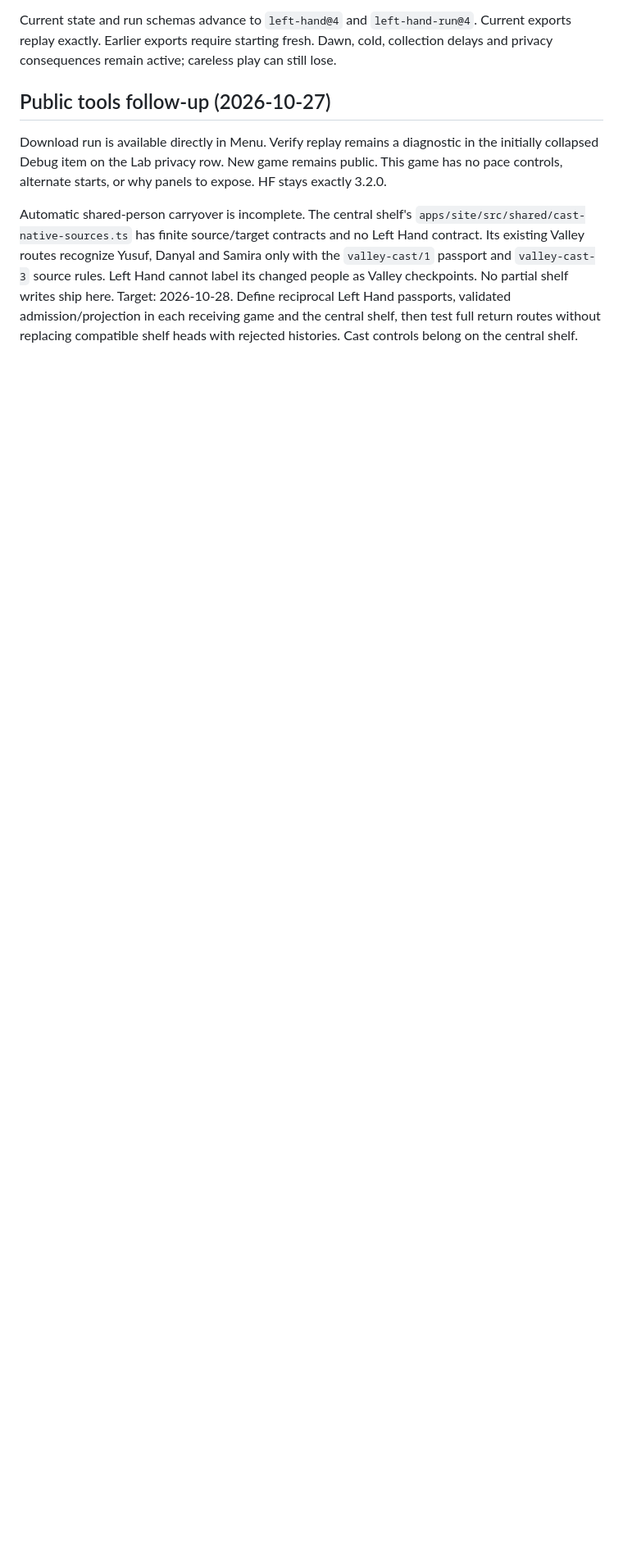
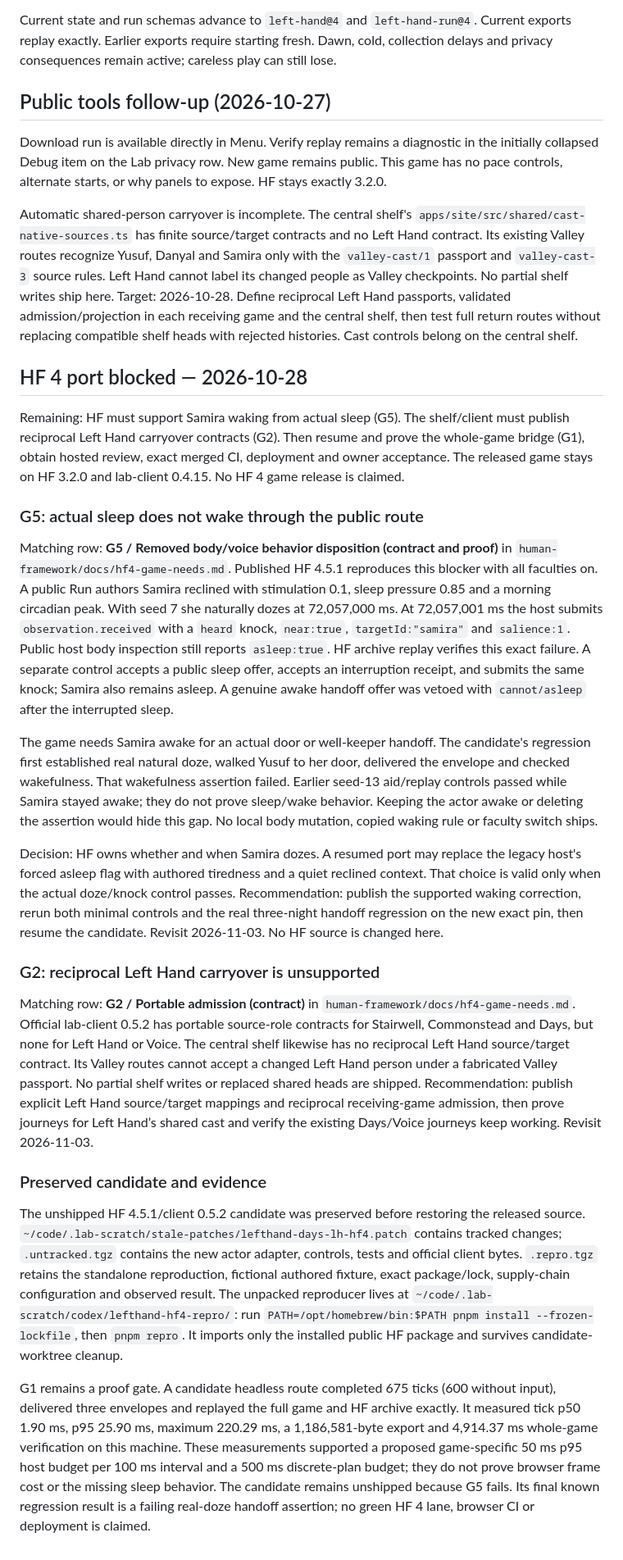
Before and after one commit to adam0white/lefthand, a Markdown page: docs/design.md, the part around the change. Shown at 82% size. Rendered like a GitHub page; blank space fills up the shorter version.

Commit message:
Record HF 4 port blockers for The Left Hand
Retain the released game while actual sleeping-recipient waking and
reciprocal shelf contracts remain unsupported. Preserve exact-pin
failure evidence and the unshipped bridge candidate for resumption.

Co-Authored-By: Codex <noreply@openai.com>

```diff
--- a/docs/design.md
+++ b/docs/design.md
@@ -152,3 +152,25 @@ Current state and run schemas advance to `left-hand@4` and `left-hand-run@4`. Cu
 Download run is available directly in Menu. Verify replay remains a diagnostic in the initially collapsed Debug item on the Lab privacy row. New game remains public. This game has no pace controls, alternate starts, or why panels to expose. HF stays exactly 3.2.0.
 
 Automatic shared-person carryover is incomplete. The central shelf's `apps/site/src/shared/cast-native-sources.ts` has finite source/target contracts and no Left Hand contract. Its existing Valley routes recognize Yusuf, Danyal and Samira only with the `valley-cast/1` passport and `valley-cast-3` source rules. Left Hand cannot label its changed people as Valley checkpoints. No partial shelf writes ship here. Target: 2026-10-28. Define reciprocal Left Hand passports, validated admission/projection in each receiving game and the central shelf, then test full return routes without replacing compatible shelf heads with rejected histories. Cast controls belong on the central shelf.
+
+## HF 4 port blocked — 2026-10-28
+
+Remaining: HF must support Samira waking from actual sleep (G5). The shelf/client must publish reciprocal Left Hand carryover contracts (G2). Then resume and prove the whole-game bridge (G1), obtain hosted review, exact merged CI, deployment and owner acceptance. The released game stays on HF 3.2.0 and lab-client 0.4.15. No HF 4 game release is claimed.
+
+### G5: actual sleep does not wake through the public route
+
+Matching row: **G5 / Removed body/voice behavior disposition (contract and proof)** in `human-framework/docs/hf4-game-needs.md`. Published HF 4.5.1 reproduces this blocker with all faculties on. A public Run authors Samira reclined with stimulation 0.1, sleep pressure 0.85 and a morning circadian peak. With seed 7 she naturally dozes at 72,057,000 ms. At 72,057,001 ms the host submits `observation.received` with a `heard` knock, `near:true`, `targetId:"samira"` and `salience:1`. Public host body inspection still reports `asleep:true`. HF archive replay verifies this exact failure. A separate control accepts a public sleep offer, accepts an interruption receipt, and submits the same knock; Samira also remains asleep. A genuine awake handoff offer was vetoed with `cannot/asleep` after the interrupted sleep.
+
+The game needs Samira awake for an actual door or well-keeper handoff. The candidate's regression first established real natural doze, walked Yusuf to her door, delivered the envelope and checked wakefulness. That wakefulness assertion failed. Earlier seed-13 aid/replay controls passed while Samira stayed awake; they do not prove sleep/wake behavior. Keeping the actor awake or deleting the assertion would hide this gap. No local body mutation, copied waking rule or faculty switch ships.
+
+Decision: HF owns whether and when Samira dozes. A resumed port may replace the legacy host's forced asleep flag with authored tiredness and a quiet reclined context. That choice is valid only when the actual doze/knock control passes. Recommendation: publish the supported waking correction, rerun both minimal controls and the real three-night handoff regression on the new exact pin, then resume the candidate. Revisit 2026-11-03. No HF source is changed here.
+
+### G2: reciprocal Left Hand carryover is unsupported
+
+Matching row: **G2 / Portable admission (contract)** in `human-framework/docs/hf4-game-needs.md`. Official lab-client 0.5.2 has portable source-role contracts for Stairwell, Commonstead and Days, but none for Left Hand or Voice. The central shelf likewise has no reciprocal Left Hand source/target contract. Its Valley routes cannot accept a changed Left Hand person under a fabricated Valley passport. No partial shelf writes or replaced shared heads are shipped. Recommendation: publish explicit Left Hand source/target mappings and reciprocal receiving-game admission, then prove journeys for Left Hand’s shared cast and verify the existing Days/Voice journeys keep working. Revisit 2026-11-03.
+
+### Preserved candidate and evidence
+
+The unshipped HF 4.5.1/client 0.5.2 candidate was preserved before restoring the released source. `~/code/.lab-scratch/stale-patches/lefthand-days-lh-hf4.patch` contains tracked changes; `.untracked.tgz` contains the new actor adapter, controls, tests and official client bytes. `.repro.tgz` retains the standalone reproduction, fictional authored fixture, exact package/lock, supply-chain configuration and observed result. The unpacked reproducer lives at `~/code/.lab-scratch/codex/lefthand-hf4-repro/`: run `PATH=/opt/homebrew/bin:$PATH pnpm install --frozen-lockfile`, then `pnpm repro`. It imports only the installed public HF package and survives candidate-worktree cleanup.
+
+G1 remains a proof gate. A candidate headless route completed 675 ticks (600 without input), delivered three envelopes and replayed the full game and HF archive exactly. It measured tick p50 1.90 ms, p95 25.90 ms, maximum 220.29 ms, a 1,186,581-byte export and 4,914.37 ms whole-game verification on this machine. These measurements supported a proposed game-specific 50 ms p95 host budget per 100 ms interval and a 500 ms discrete-plan budget; they do not prove browser frame cost or the missing sleep behavior. The candidate remains unshipped because G5 fails. Its final known regression result is a failing real-doze handoff assertion; no green HF 4 lane, browser CI or deployment is claimed.
```
